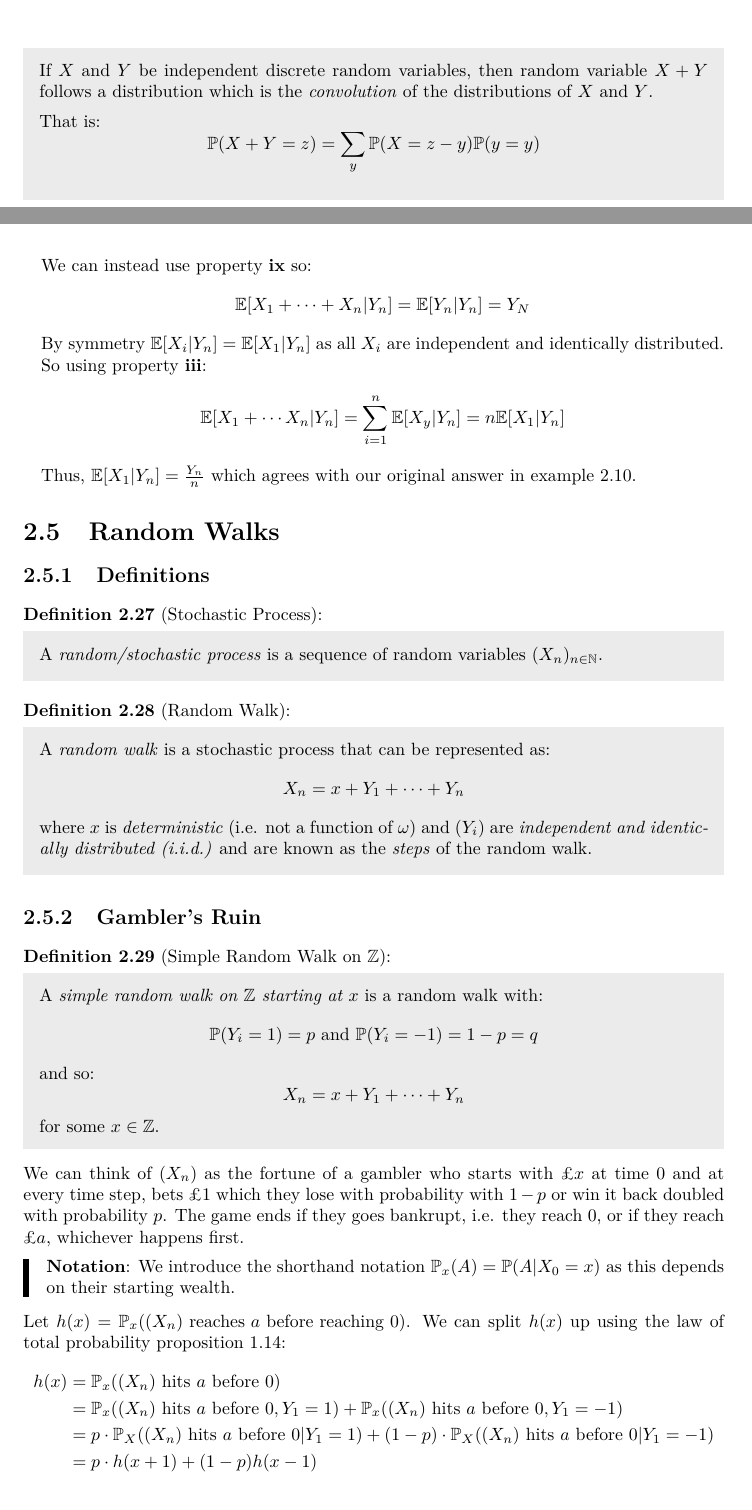
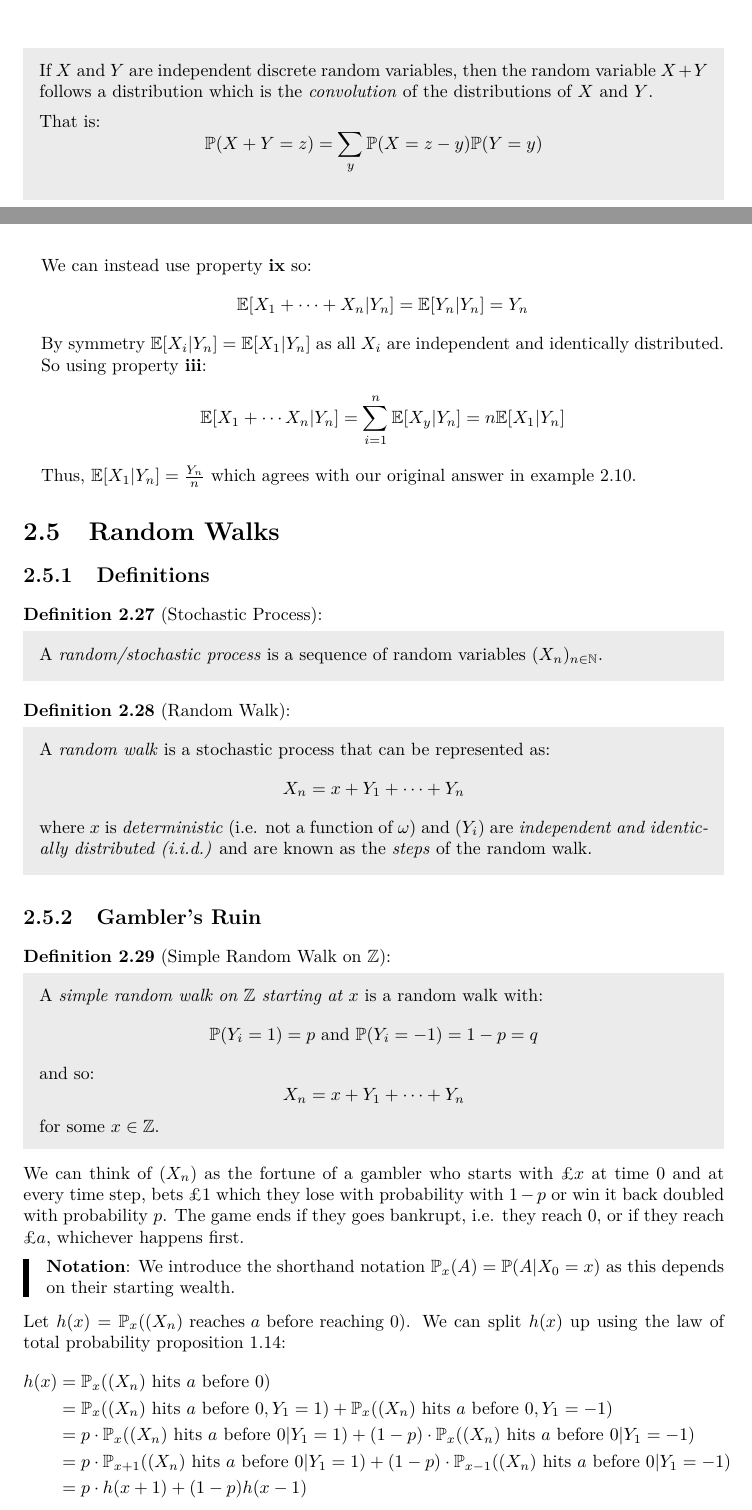
Before and after one commit to ras257/cam-notes, a LaTeX thesis (IA/lent/Probability/main.tex, which reads IA/lent/Probability/chapters/2-DiscreteRandomVariables.tex): two parts of pages 47 and 51 of 70, joined at a grey line, cut so that both start at the same text. Compiled offline with pdfLaTeX.

Commit message:
Small fixes to Probabity Ch.2

```diff
--- a/IA/lent/Probability/chapters/2-DiscreteRandomVariables.tex
+++ b/IA/lent/Probability/chapters/2-DiscreteRandomVariables.tex
@@ -1143,12 +1143,12 @@ We can use the law of total probability (\cref{lawOfTotalProb}), to find $\P(X =
 \]
 \subsection{Convolutions}
 \begin{proposition}[Convolution]
-  If $X$ and $Y$ be independent discrete random variables, then random variable $X + Y$ follows a distribution which is the \textit{convolution} of the distributions of $X$ and $Y$.
+  If $X$ and $Y$ are independent discrete random variables, then the random variable $X + Y$ follows a distribution which is the \textit{convolution} of the distributions of $X$ and $Y$.
   \label{convolution}
 
   That is:
   \[
-    \P(X + Y = z) = \sum_{y} \P(X = z - y) \P(y = y)
+    \P(X + Y = z) = \sum_{y} \P(X = z - y) \P(Y = y)
   \]
 \end{proposition}
 \begin{proof}
@@ -1341,7 +1342,7 @@ We can then use this to define the expectation of one discrete random variable g
 
   We can instead use property \textbf{ix} so:
   \[
-    \E[X_1 + \cdots + X_n \vert Y_n] = \E[Y_n \vert Y_n] = Y_N
+    \E[X_1 + \cdots + X_n \vert Y_n] = \E[Y_n \vert Y_n] = Y_n
   \]
   By symmetry $\E[X_i \vert Y_n] = \E[X_1 \vert Y_n]$ as all $X_i$ are independent and identically distributed.
   So using property \textbf{iii}:
@@ -1384,7 +1385,8 @@ We can split $h(x)$ up using the law of total probability \cref{lawOfTotalProb}:
 \begin{align*}
   h(x) &= \P_x((X_n) \text{ hits $a$ before 0}) \\
        &= \P_x((X_n) \text{ hits $a$ before 0}, Y_1 = 1) + \P_x((X_n) \text{ hits $a$ before 0}, Y_1 = -1) \\
-       &= p \cdot \P_X((X_n) \text{ hits $a$ before 0}\vert Y_1 = 1) + (1 - p) \cdot \P_X((X_n) \text{ hits $a$ before 0}\vert Y_1 = -1) \\
+       &= p \cdot \P_x((X_n) \text{ hits $a$ before 0}\vert Y_1 = 1) + (1 - p) \cdot \P_x((X_n) \text{ hits $a$ before 0}\vert Y_1 = -1) \\
+       &= p \cdot \P_{x + 1}((X_n) \text{ hits $a$ before 0}\vert Y_1 = 1) + (1 - p) \cdot \P_{x - 1}((X_n) \text{ hits $a$ before 0}\vert Y_1 = -1) \\
        &= p \cdot h(x + 1) + (1 - p) h(x - 1)
 \end{align*}
 Thus we have the recurrence relation:
```
Also changed, not shown: IA/lent/Probability/chapters/2-DiscreteRandomVariables.tex (3 more changed lines).
